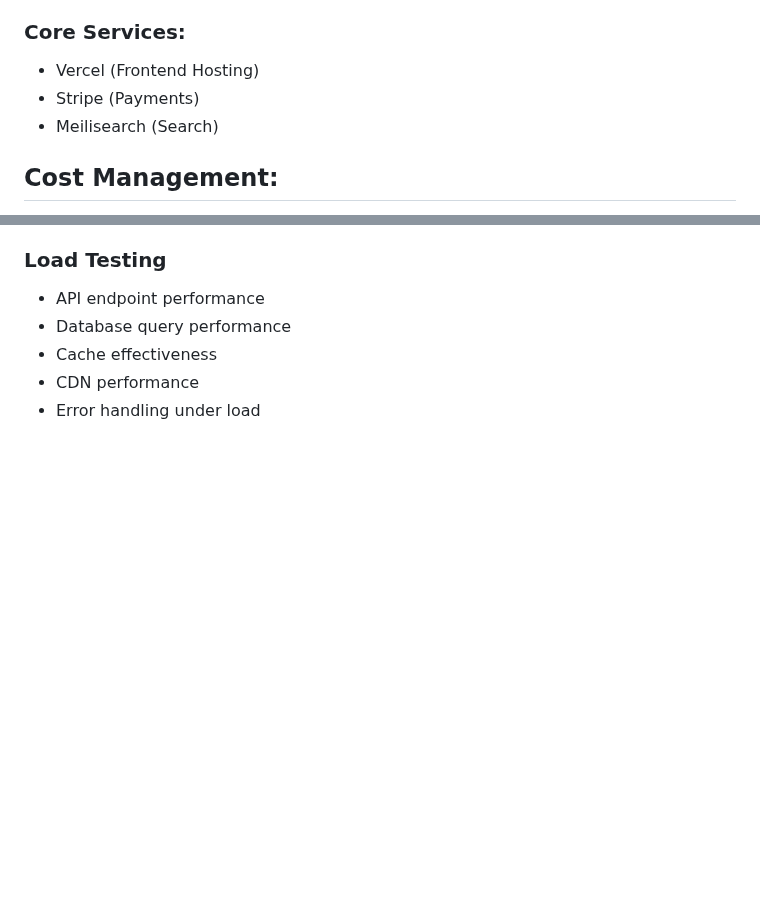
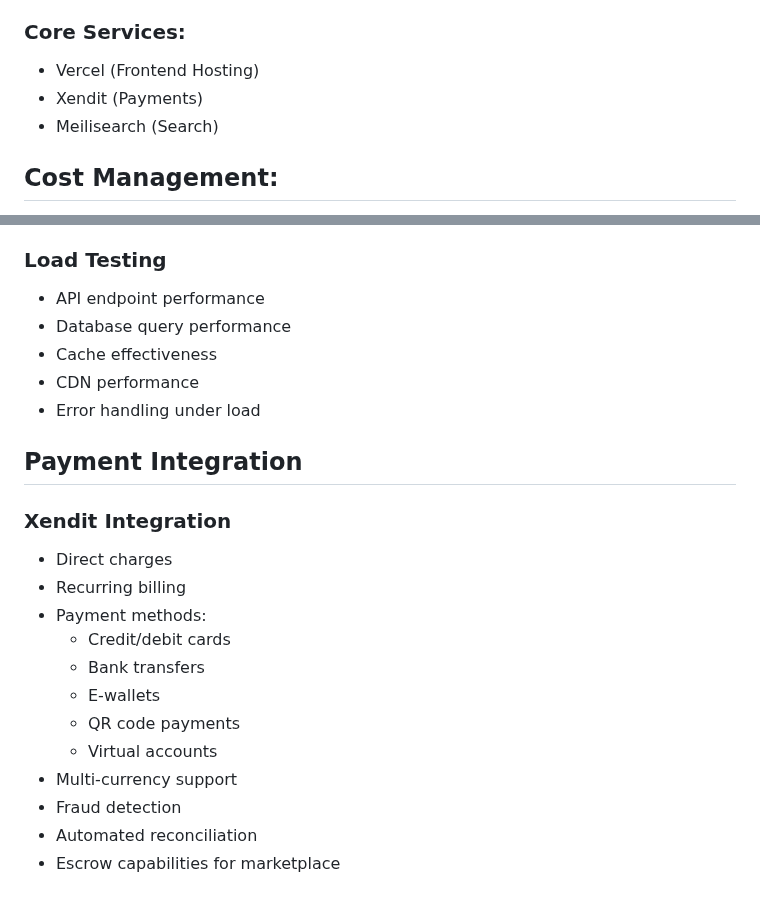
Before and after one commit to bayticj/aimporo-marketplace, a Markdown page: IMPLEMENTATION_PLAN_OPTIMIZED.md, 2 parts joined by grey strips. Drawn GitHub-style; blank space fills up the shorter version.

Commit message:
Update implementation plan to change payment integration from Stripe to Xendit

```diff
--- a/IMPLEMENTATION_PLAN_OPTIMIZED.md
+++ b/IMPLEMENTATION_PLAN_OPTIMIZED.md
@@ -310,7 +310,7 @@
 
 ### Core Services:
 - Vercel (Frontend Hosting)
-- Stripe (Payments)
+- Xendit (Payments)
 - Meilisearch (Search)
 
 ## Cost Management:
@@ -377,3 +377,19 @@
 - Cache effectiveness
 - CDN performance
 - Error handling under load
+
+## Payment Integration
+
+### Xendit Integration
+- Direct charges
+- Recurring billing
+- Payment methods:
+  - Credit/debit cards
+  - Bank transfers
+  - E-wallets
+  - QR code payments
+  - Virtual accounts
+- Multi-currency support
+- Fraud detection
+- Automated reconciliation
+- Escrow capabilities for marketplace
```
